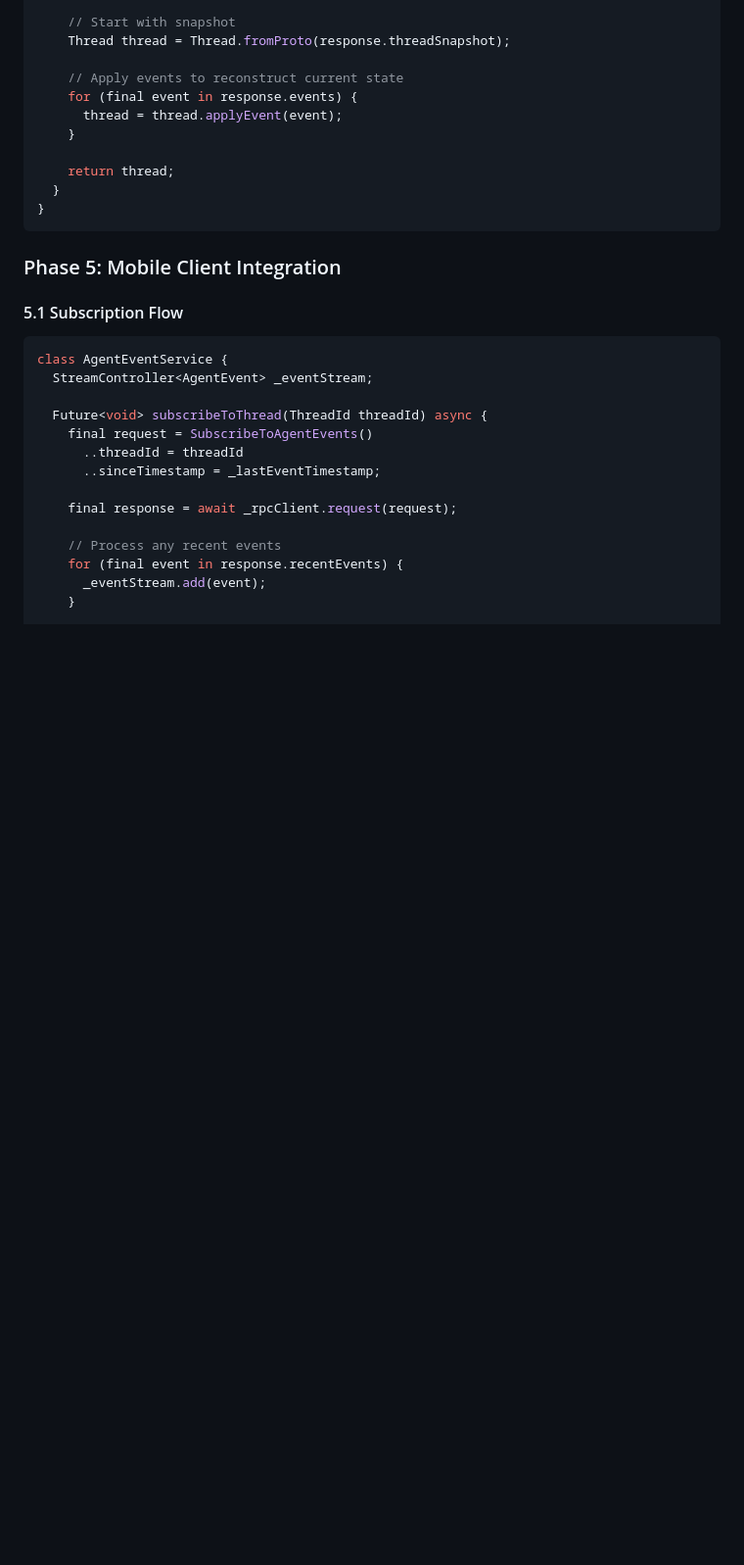
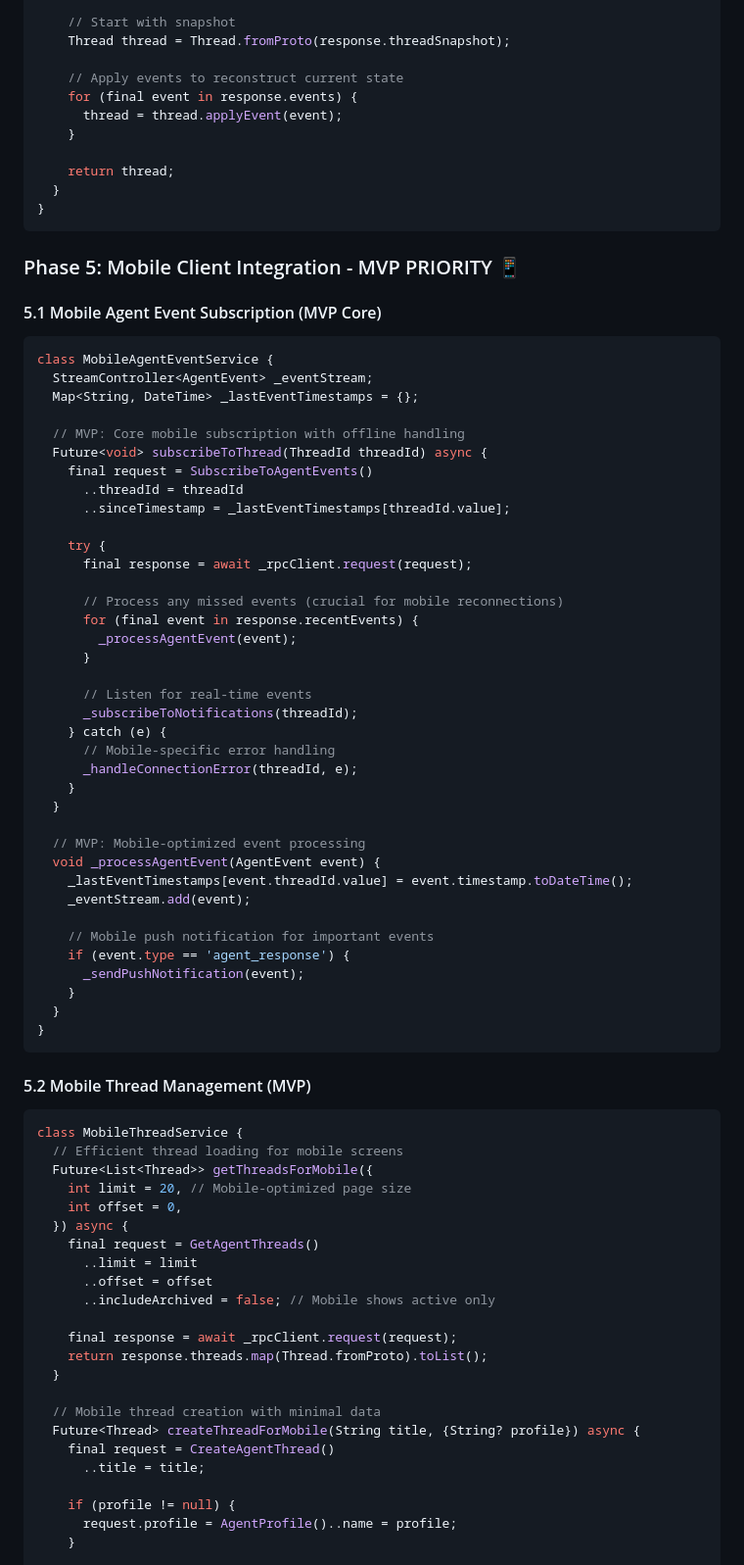
Before and after one commit to fluid-notion-systems/zed-mobile, a Markdown page: research/zed/agent-proto-collab.md, the part around one of its changes. Shown at 98% size. Rendered like a GitHub page; blank space fills up the shorter version.

````diff
--- a/research/zed/agent-proto-collab.md
+++ b/research/zed/agent-proto-collab.md
@@ -707,22 +713,72 @@ class AgentEventService {
 }
 ```
 
-### Phase 5: Mobile Client Integration
+### Phase 5: Mobile Client Integration - MVP PRIORITY 📱
 
-#### 5.1 Subscription Flow
+#### 5.1 Mobile Agent Event Subscription (MVP Core)
 ```dart
-class AgentEventService {
+class MobileAgentEventService {
   StreamController<AgentEvent> _eventStream;
+  Map<String, DateTime> _lastEventTimestamps = {};
 
+  // MVP: Core mobile subscription with offline handling
   Future<void> subscribeToThread(ThreadId threadId) async {
     final request = SubscribeToAgentEvents()
       ..threadId = threadId
-      ..sinceTimestamp = _lastEventTimestamp;
+      ..sinceTimestamp = _lastEventTimestamps[threadId.value];
+
+    try {
+      final response = await _rpcClient.request(request);
+
+      // Process any missed events (crucial for mobile reconnections)
+      for (final event in response.recentEvents) {
+        _processAgentEvent(event);
+      }
+
+      // Listen for real-time events
+      _subscribeToNotifications(threadId);
+    } catch (e) {
+      // Mobile-specific error handling
+      _handleConnectionError(threadId, e);
+    }
+  }
+
+  // MVP: Mobile-optimized event processing
+  void _processAgentEvent(AgentEvent event) {
+    _lastEventTimestamps[event.threadId.value] = event.timestamp.toDateTime();
+    _eventStream.add(event);
+
+    // Mobile push notification for important events
+    if (event.type == 'agent_response') {
+      _sendPushNotification(event);
+    }
+  }
+}
+```
+
+#### 5.2 Mobile Thread Management (MVP)
+```dart
+class MobileThreadService {
+  // Efficient thread loading for mobile screens
+  Future<List<Thread>> getThreadsForMobile({
+    int limit = 20, // Mobile-optimized page size
+    int offset = 0,
+  }) async {
+    final request = GetAgentThreads()
+      ..limit = limit
+      ..offset = offset
+      ..includeArchived = false; // Mobile shows active only
 
     final response = await _rpcClient.request(request);
+    return response.threads.map(Thread.fromProto).toList();
+  }
 
-    // Process any recent events
-    for (final event in response.recentEvents) {
-      _eventStream.add(event);
+  // Mobile thread creation with minimal data
+  Future<Thread> createThreadForMobile(String title, {String? profile}) async {
+    final request = CreateAgentThread()
+      ..title = title;
+
+    if (profile != null) {
+      request.profile = AgentProfile()..name = profile;
     }
 
````
Also changed, not shown: other parts of research/zed/agent-proto-collab.md (+99 -17 lines).
